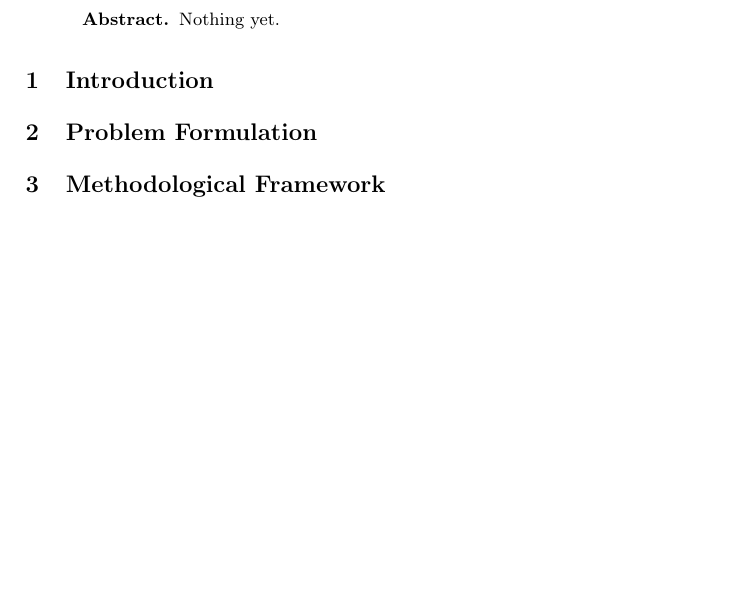
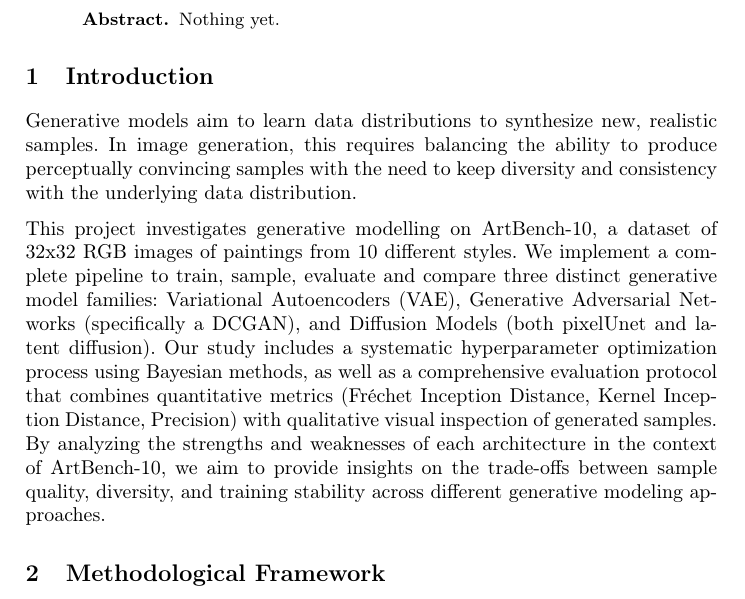
Before and after one commit to TiagoSilva35/ArtBench, a LaTeX paper (docs/report/main.tex): part of page 1 of 9 before the commit and part of page 1 of 10 after it, cut so that both start at the same text, the shorter picture padded with empty space. Compiled offline with pdfLaTeX.

Commit message:
introduction

```diff
--- a/docs/report/main.tex
+++ b/docs/report/main.tex
@@ -23,8 +23,24 @@
 
 \section{Introduction}
 
-\section{Problem Formulation}
+Generative models aim to learn data distributions to synthesize new, realistic samples.
+In image generation, this requires balancing the ability to
+produce perceptually convincing samples with the need to keep
+diversity and consistency with the underlying data distribution.
 
+This project investigates generative modelling on ArtBench-10, a dataset of 32x32
+RGB images of paintings from 10 different styles. We implement a
+complete pipeline to train, sample, evaluate and compare three distinct
+generative model families: Variational Autoencoders (VAE),
+Generative Adversarial Networks (specifically a DCGAN), and Diffusion Models (both pixelUnet and
+latent diffusion).
+Our study includes a systematic hyperparameter optimization
+process using Bayesian methods, as well as a comprehensive
+evaluation protocol that combines quantitative metrics (Fréchet
+Inception Distance, Kernel Inception Distance, Precision) with qualitative visual inspection of
+generated samples. By analyzing the strengths and weaknesses of
+each architecture in the context of ArtBench-10, we aim
+to provide insights on the trade-offs between sample quality, diversity, and training stability across different generative modeling approaches.
 
 \section{Methodological Framework}
 
```
Also changed, not shown: docs/report/main.pdf, vae_results/samples/comparison_epoch0001.png (added), vae_results/samples/reconstructions_epoch0001.png (added), vae_results/samples/samples_epoch0001.png (added), 7 other files.
